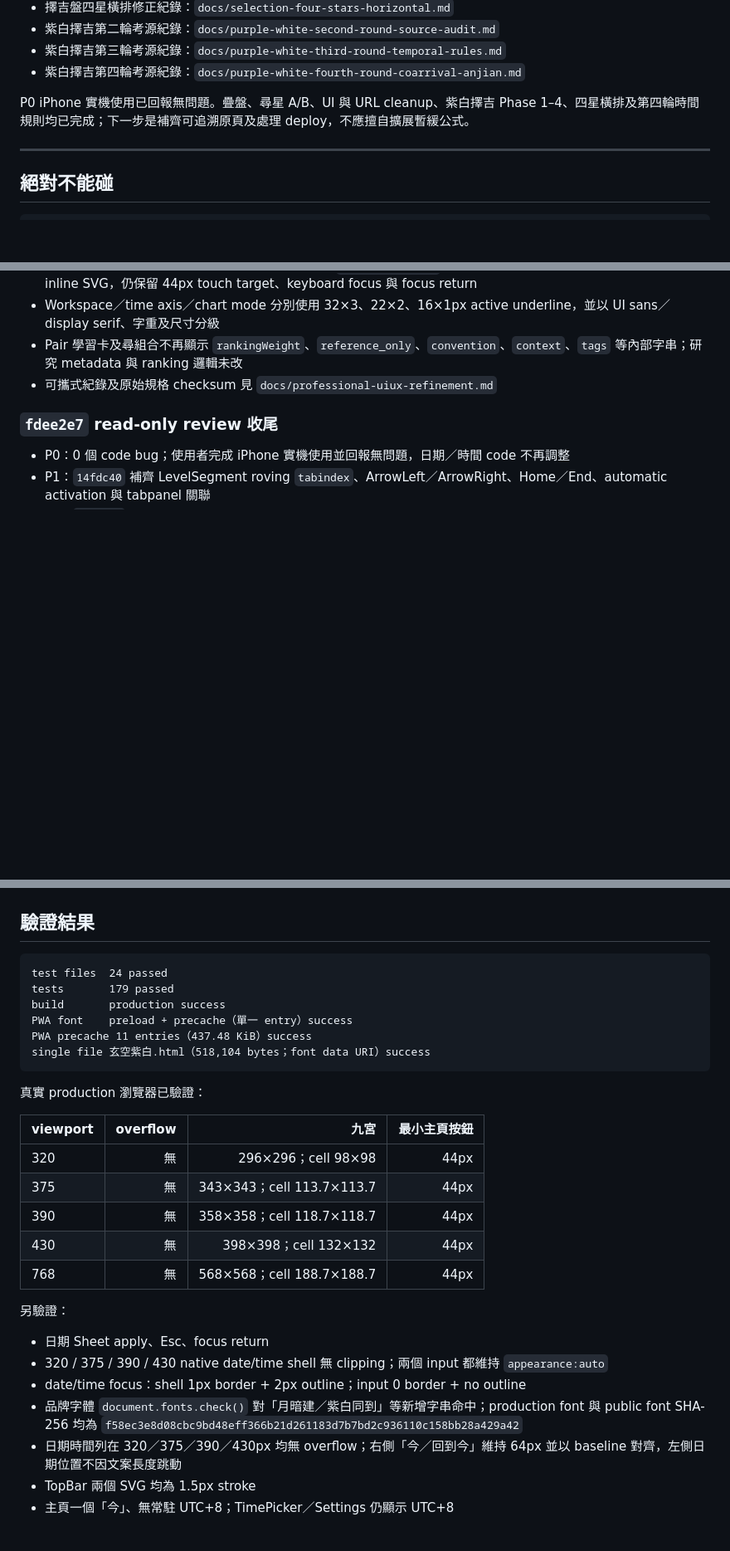
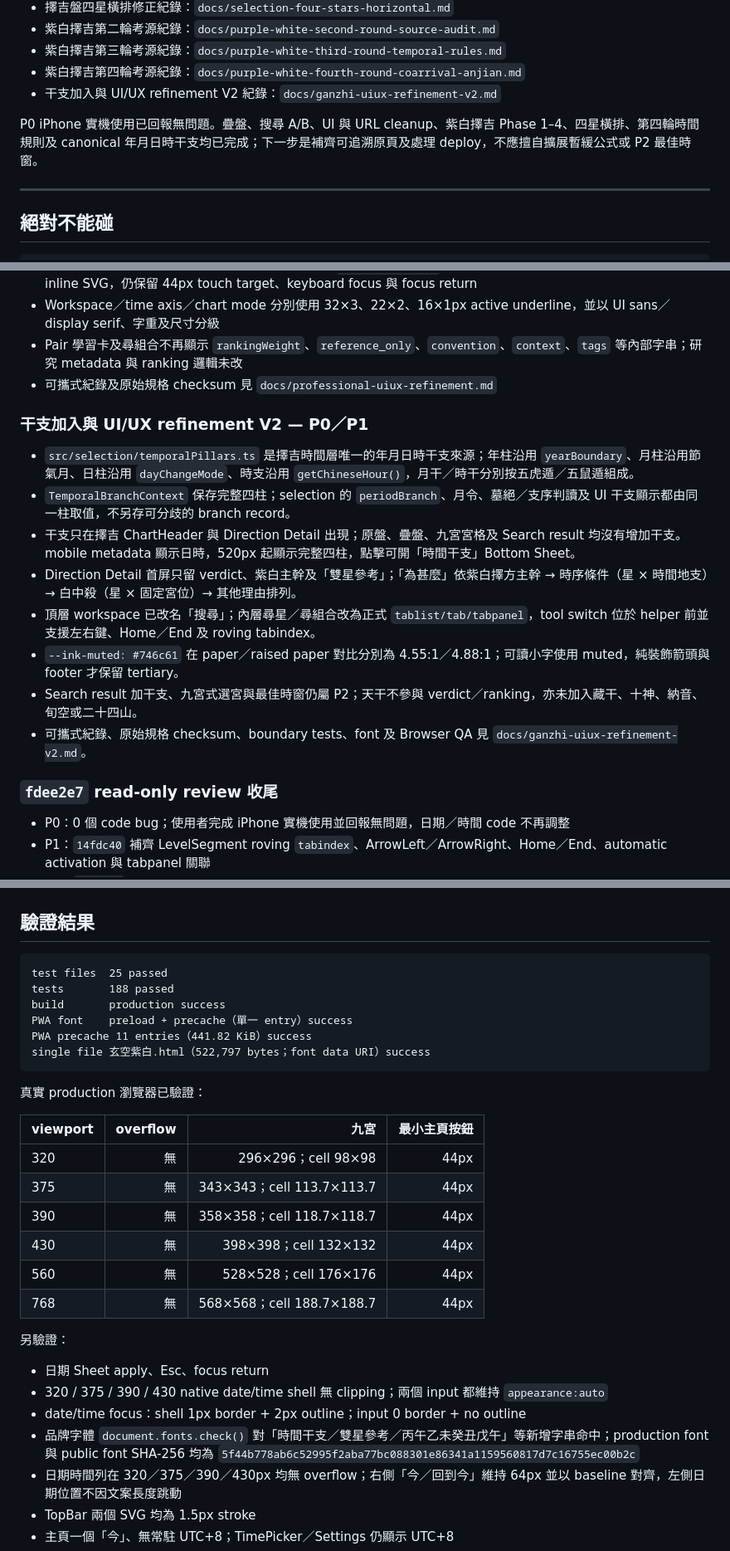
Before and after one commit to U1TR4man/xuankong-zibai, a Markdown page: docs/HANDOFF.md, 3 parts joined by grey strips. Shown at 83% size. Rendered like a GitHub page; blank space fills up the shorter version.

Commit message:
document ganzhi UI refinement closeout

````diff
--- a/docs/HANDOFF.md
+++ b/docs/HANDOFF.md
@@ -42,8 +43,9 @@
 - 紫白擇吉第二輪考源紀錄：`docs/purple-white-second-round-source-audit.md`
 - 紫白擇吉第三輪考源紀錄：`docs/purple-white-third-round-temporal-rules.md`
 - 紫白擇吉第四輪考源紀錄：`docs/purple-white-fourth-round-coarrival-anjian.md`
+- 干支加入與 UI/UX refinement V2 紀錄：`docs/ganzhi-uiux-refinement-v2.md`
 
-P0 iPhone 實機使用已回報無問題。疊盤、尋星 A/B、UI 與 URL cleanup、紫白擇吉 Phase 1–4、四星橫排及第四輪時間規則均已完成；下一步是補齊可追溯原頁及處理 deploy，不應擅自擴展暫緩公式。
+P0 iPhone 實機使用已回報無問題。疊盤、搜尋 A/B、UI 與 URL cleanup、紫白擇吉 Phase 1–4、四星橫排、第四輪時間規則及 canonical 年月日時干支均已完成；下一步是補齊可追溯原頁及處理 deploy，不應擅自擴展暫緩公式或 P2 最佳時窗。
 
 ---
 
@@ -131,6 +133,17 @@ tests/fixtures/chart-snapshot.json
 - Workspace／time axis／chart mode 分別使用 32×3、22×2、16×1px active underline，並以 UI sans／display serif、字重及尺寸分級
 - Pair 學習卡及尋組合不再顯示 `rankingWeight`、`reference_only`、`convention`、`context`、`tags` 等內部字串；研究 metadata 與 ranking 邏輯未改
 - 可攜式紀錄及原始規格 checksum 見 `docs/professional-uiux-refinement.md`
+
+### 干支加入與 UI/UX refinement V2 — P0／P1
+
+- `src/selection/temporalPillars.ts` 是擇吉時間層唯一的年月日時干支來源；年柱沿用 `yearBoundary`、月柱沿用節氣月、日柱沿用 `dayChangeMode`、時支沿用 `getChineseHour()`，月干／時干分別按五虎遁／五鼠遁組成。
+- `TemporalBranchContext` 保存完整四柱；selection 的 `periodBranch`、月令、墓絕／支序判讀及 UI 干支顯示都由同一柱取值，不另存可分歧的 branch record。
+- 干支只在擇吉 ChartHeader 與 Direction Detail 出現；原盤、疊盤、九宮宮格及 Search result 均沒有增加干支。mobile metadata 顯示日時，520px 起顯示完整四柱，點擊可開「時間干支」Bottom Sheet。
+- Direction Detail 首屏只留 verdict、紫白主幹及「雙星參考」；「為甚麼」依紫白擇方主幹 → 時序條件（星 × 時間地支）→ 白中殺（星 × 固定宮位）→ 其他理由排列。
+- 頂層 workspace 已改名「搜尋」；內層尋星／尋組合改為正式 `tablist/tab/tabpanel`，tool switch 位於 helper 前並支援左右鍵、Home／End 及 roving tabindex。
+- `--ink-muted: #746c61` 在 paper／raised paper 對比分別為 4.55:1／4.88:1；可讀小字使用 muted，純裝飾箭頭與 footer 才保留 tertiary。
+- Search result 加干支、九宮式選宮與最佳時窗仍屬 P2；天干不參與 verdict／ranking，亦未加入藏干、十神、納音、旬空或二十四山。
+- 可攜式紀錄、原始規格 checksum、boundary tests、font 及 Browser QA 見 `docs/ganzhi-uiux-refinement-v2.md`。
 
 ### `fdee2e7` read-only review 收尾
 
@@ -234,12 +247,12 @@ tests/fixtures/chart-snapshot.json
 ## 驗證結果
 
 ```text
-test files  24 passed
-tests       179 passed
+test files  25 passed
+tests       188 passed
 build       production success
 PWA font    preload + precache（單一 entry）success
-PWA precache 11 entries（437.48 KiB）success
-single file 玄空紫白.html（518,104 bytes；font data URI）success
+PWA precache 11 entries（441.82 KiB）success
+single file 玄空紫白.html（522,797 bytes；font data URI）success
 ```
 
 真實 production 瀏覽器已驗證：
@@ -250,6 +263,7 @@ single file 玄空紫白.html（518,104 bytes；font data URI）success
 | 375 | 無 | 343×343；cell 113.7×113.7 | 44px |
 | 390 | 無 | 358×358；cell 118.7×118.7 | 44px |
 | 430 | 無 | 398×398；cell 132×132 | 44px |
+| 560 | 無 | 528×528；cell 176×176 | 44px |
 | 768 | 無 | 568×568；cell 188.7×188.7 | 44px |
 
 另驗證：
@@ -257,7 +271,7 @@ single file 玄空紫白.html（518,104 bytes；font data URI）success
 - 日期 Sheet apply、Esc、focus return
 - 320 / 375 / 390 / 430 native date/time shell 無 clipping；兩個 input 都維持 `appearance:auto`
 - date/time focus：shell 1px border + 2px outline；input 0 border + no outline
-- 品牌字體 `document.fonts.check()` 對「月暗建／紫白同到」等新增字串命中；production font 與 public font SHA-256 均為 `f58ec3e8d08cbc9bd48eff366b21d261183d7b7bd2c936110c158bb28a429a42`
+- 品牌字體 `document.fonts.check()` 對「時間干支／雙星參考／丙午乙未癸丑戊午」等新增字串命中；production font 與 public font SHA-256 均為 `5f44b778ab6c52995f2aba77bc088301e86341a1159560817d7c16755ec00b2c`
 - 日期時間列在 320／375／390／430px 均無 overflow；右側「今／回到今」維持 64px 並以 baseline 對齊，左側日期位置不因文案長度跳動
 - TopBar 兩個 SVG 均為 1.5px stroke
 - 主頁一個「今」、無常駐 UTC+8；TimePicker／Settings 仍顯示 UTC+8
````
Also changed, not shown: other parts of docs/HANDOFF.md (+10 -6 lines), CHANGELOG.md (+11 -2 lines), docs/ganzhi-uiux-refinement-v2.md (added, +51 -0 lines).
